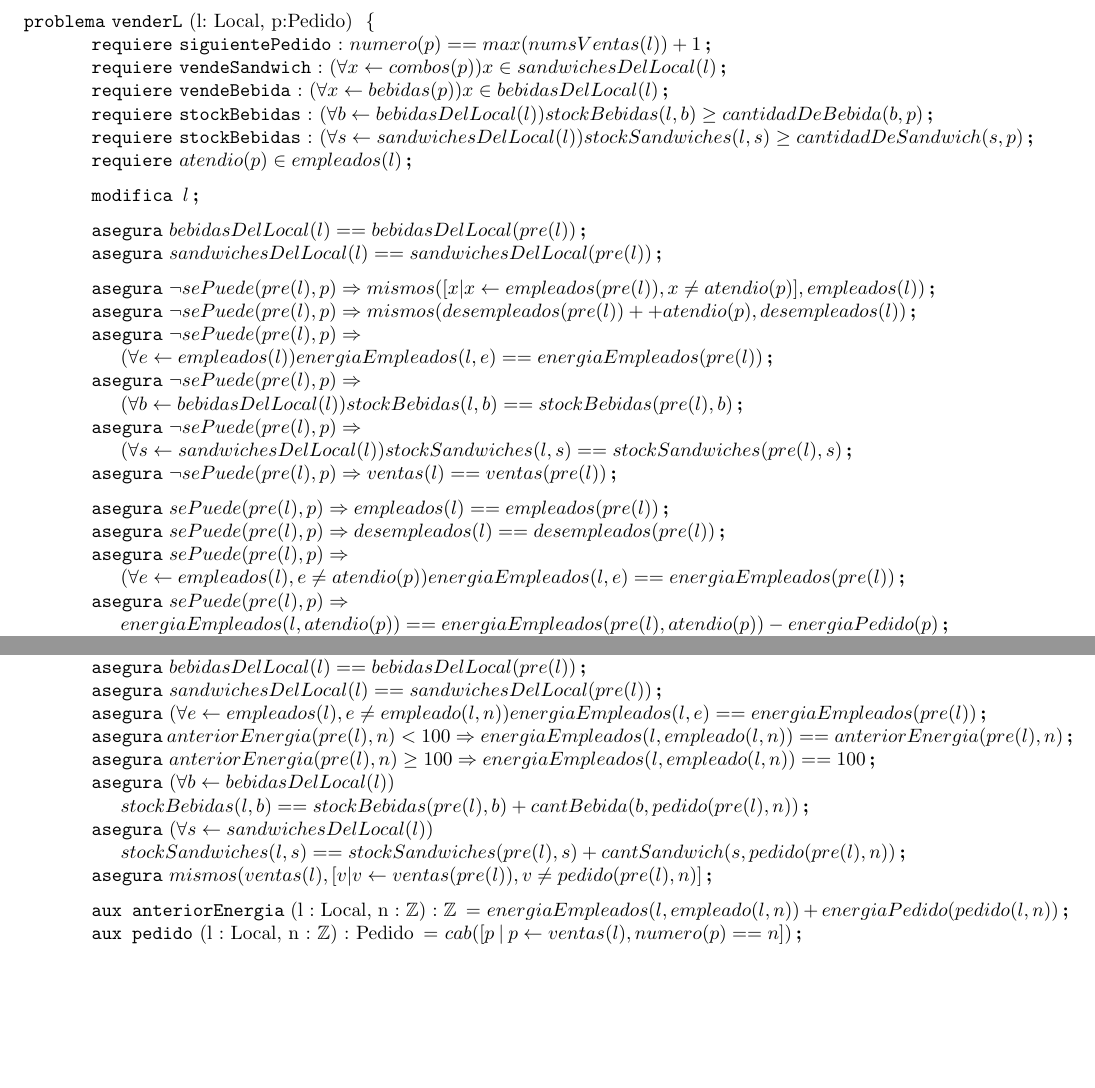
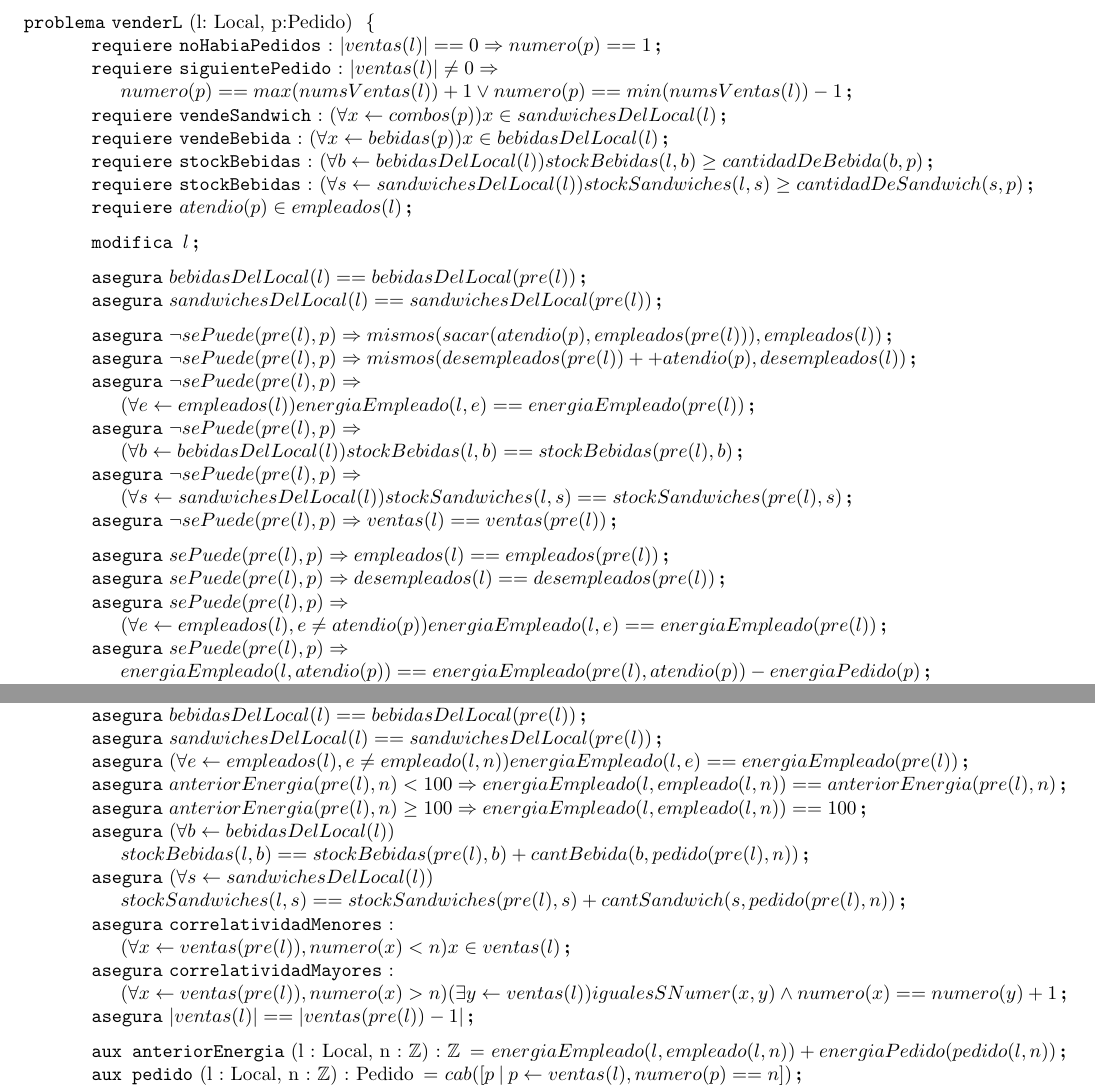
Before and after one commit to ABorgna/algo1-tpe, a LaTeX document (resolucion.tex, which reads espec/local.tex): two parts of pages 5 and 6 of 7 before the commit and two parts of pages 5 and 6 of 8 after it, joined at a grey line, cut so that both start at the same text, the shorter picture padded with empty space. Compiled offline with pdfLaTeX.

Commit message:
Correcciones
Me falta un poco...

```diff
--- a/espec/local.tex
+++ b/espec/local.tex
@@ -39,8 +39,9 @@
 \end{problema}
 
 \begin{problema}{venderL}{l: Local, p:Pedido}{}
-
-	\requiere[siguientePedido]{numero(p) == max(numsVentas(l)) + 1}
+	\requiere[noHabiaPedidos]{|ventas(l)|==0 \Rightarrow numero(p)==1}
+	\requiere[siguientePedido]{|ventas(l)| \neq 0 \Rightarrow \\
+        numero(p) == max(numsVentas(l)) + 1 \lor numero(p) == min(numsVentas(l))-1}
 	\requiere[vendeSandwich]{(\forall x \selec combos(p)) x \in sandwichesDelLocal(l)}
 	\requiere[vendeBebida]{(\forall x \selec bebidas(p)) x \in bebidasDelLocal(l)}
 	\requiere[stockBebidas]{(\forall b \selec bebidasDelLocal(l)) stockBebidas(l,b) \geq cantidadDeBebida(b,p)}
@@ -57,10 +58,10 @@
 	\asegura{sandwichesDelLocal(l) == sandwichesDelLocal(pre(l))}
 	\medskip
 
-	\asegura{\neg sePuede(pre(l),p) \Rightarrow mismos([x | x \selec empleados(pre(l)), x \neq atendio(p)], empleados(l) )}
+	\asegura{\neg sePuede(pre(l),p) \Rightarrow mismos(sacar(atendio(p),empleados(pre(l))), empleados(l) )}
 	\asegura{\neg sePuede(pre(l),p) \Rightarrow mismos(desempleados(pre(l))++atendio(p), desempleados(l))}
 	\asegura{\neg sePuede(pre(l),p) \Rightarrow \\
-		(\forall e \selec empleados(l)) energiaEmpleados(l,e) == energiaEmpleados(pre(l))}
+		(\forall e \selec empleados(l)) energiaEmpleado(l,e) == energiaEmpleado(pre(l))}
 	\asegura{\neg sePuede(pre(l),p) \Rightarrow \\
 		(\forall b \selec bebidasDelLocal(l))stockBebidas(l,b) == stockBebidas(pre(l),b)}
 	\asegura{\neg sePuede(pre(l),p) \Rightarrow \\
@@ -72,9 +73,9 @@
 	\asegura{sePuede(pre(l),p) \Rightarrow empleados(l) == empleados(pre(l))}
 	\asegura{sePuede(pre(l),p) \Rightarrow desempleados(l) == desempleados(pre(l))}
 	\asegura{sePuede(pre(l),p) \Rightarrow \\
-		(\forall e \selec empleados(l), e \neq atendio(p)) energiaEmpleados(l,e) == energiaEmpleados(pre(l))}
+		(\forall e \selec empleados(l), e \neq atendio(p)) energiaEmpleado(l,e) == energiaEmpleado(pre(l))}
 	\asegura{sePuede(pre(l),p) \Rightarrow \\
-		energiaEmpleados(l,atendio(p)) == energiaEmpleados(pre(l),atendio(p)) - energiaPedido(p)}
+		energiaEmpleado(l,atendio(p)) == energiaEmpleado(pre(l),atendio(p)) - energiaPedido(p)}
 	\asegura{sePuede(pre(l),p) \Rightarrow \\
 		(\forall b \selec bebidasDelLocal(l))stockBebidas(l,b) == stockBebidas(pre(l),b) - cantBebida(b,p)}
 	\asegura{sePuede(pre(l),p) \Rightarrow  \\
@@ -156,19 +151,21 @@
     \asegura{desempleados(l) == desempleados(pre(l))}
     \asegura{bebidasDelLocal(l) == bebidasDelLocal(pre(l))}
     \asegura{sandwichesDelLocal(l) == sandwichesDelLocal(pre(l))}
-    \asegura{(\forall e \selec empleados(l), e \neq empleado(l,n)) energiaEmpleados(l,e) == energiaEmpleados(pre(l))}
-    \asegura{anteriorEnergia(pre(l),n) < 100 \Rightarrow energiaEmpleados(l,empleado(l,n)) == anteriorEnergia(pre(l),n) }
-    \asegura{anteriorEnergia(pre(l),n) \geq 100 \Rightarrow energiaEmpleados(l,empleado(l,n)) == 100}
+    \asegura{(\forall e \selec empleados(l), e \neq empleado(l,n)) energiaEmpleado(l,e) == energiaEmpleado(pre(l))}
+    \asegura{anteriorEnergia(pre(l),n) < 100 \Rightarrow energiaEmpleado(l,empleado(l,n)) == anteriorEnergia(pre(l),n) }
+    \asegura{anteriorEnergia(pre(l),n) \geq 100 \Rightarrow energiaEmpleado(l,empleado(l,n)) == 100}
     \asegura{(\forall b \selec bebidasDelLocal(l)) \\
     	stockBebidas(l,b) == stockBebidas(pre(l),b) + cantBebida(b,pedido(pre(l),n))}
     \asegura{(\forall s \selec sandwichesDelLocal(l)) \\
     	stockSandwiches(l,s) == stockSandwiches(pre(l),s) + cantSandwich(s,pedido(pre(l),n))}
-    \asegura{mismos(ventas(l),[v | v \selec ventas(pre(l)), v \neq pedido(pre(l),n)]}
+    \asegura[correlatividadMenores]{\\(\forall x \selec ventas(pre(l)), numero(x)<n) x \in ventas(l)}
+    \asegura[correlatividadMayores]{\\(\forall x \selec ventas(pre(l)), numero(x)>n) (\exists y \selec ventas(l)) igualesSNumer(x,y) \land numero(x)==numero(y)+1}
+    \asegura{|ventas(l)|==|ventas(pre(l))-1|}
 
     \medskip
 
     \aux{anteriorEnergia}{l : Local, n : \ent}{\ent}{
-    	energiaEmpleados(l,empleado(l,n)) + energiaPedido(pedido(l,n))
+    	energiaEmpleado(l,empleado(l,n)) + energiaPedido(pedido(l,n))
     }
     \aux{pedido}{l : Local, n : \ent}{Pedido}{
     	cab([p \: | \: p \selec ventas(l), numero(p) == n])
```
Also changed, not shown: espec/auxiliares.tex (+13 -0 lines), espec/pedidos.tex (+1 -1 lines), espec/local.tex (15 more changed lines).
